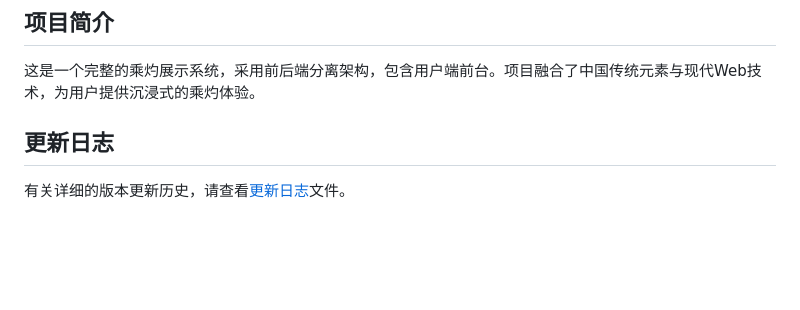
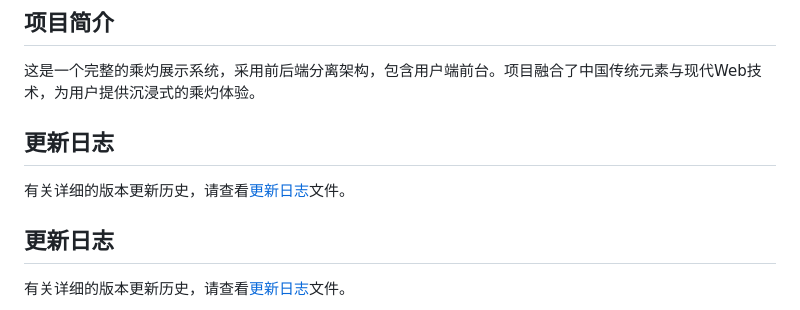
Before and after one commit to convmoose-coder/MinSu-Cultural-Project, a Markdown page: README.md, the part around the change. GitHub-like rendering; blank space fills up the shorter version.

```diff
--- a/README.md
+++ b/README.md
@@ -15,6 +15,10 @@
 ## 项目简介
 
 这是一个完整的乘灼展示系统，采用前后端分离架构，包含用户端前台。项目融合了中国传统元素与现代Web技术，为用户提供沉浸式的乘灼体验。
+
+## 更新日志
+
+有关详细的版本更新历史，请查看[更新日志](CHANGELOG.md)文件。
 
 ## 更新日志
 
```
